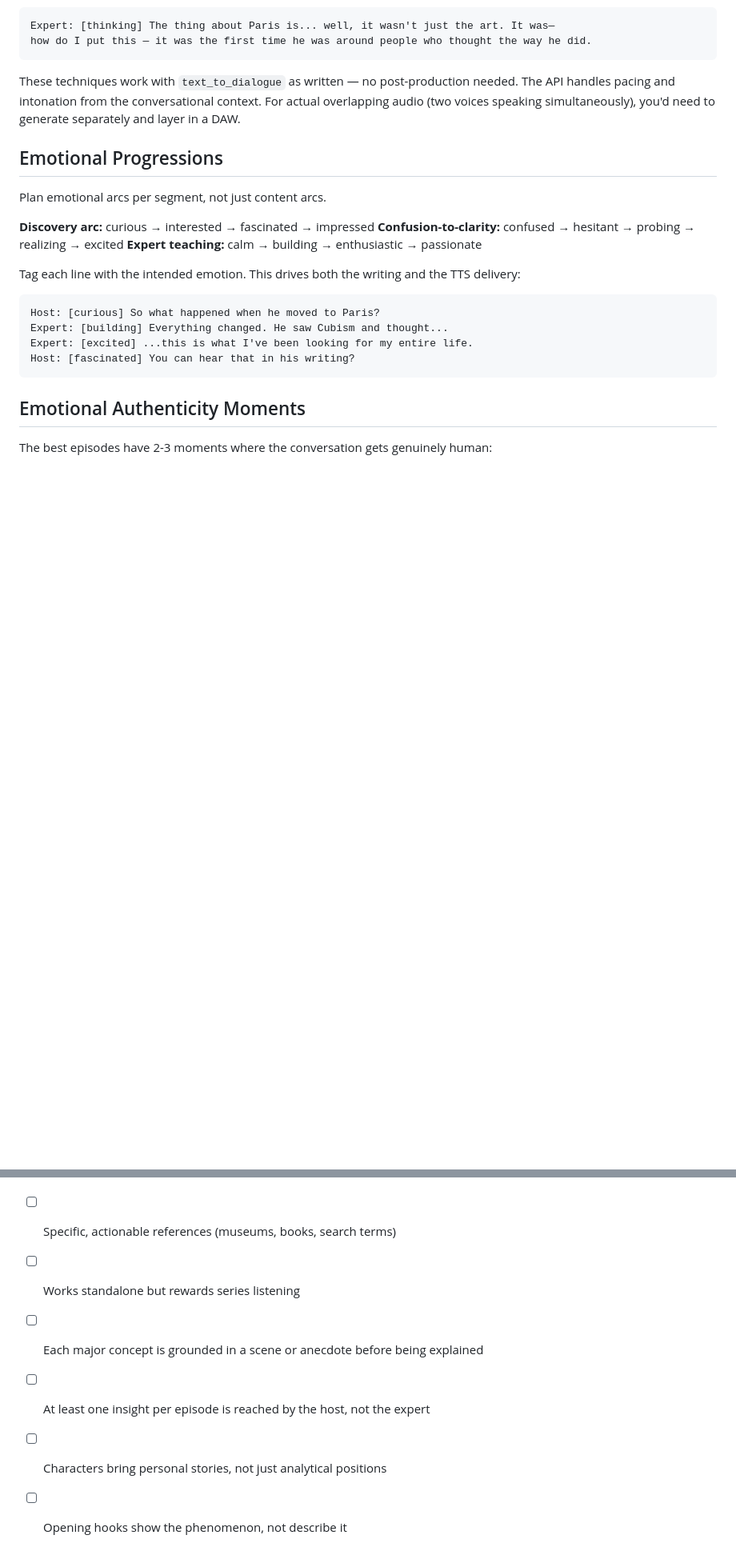
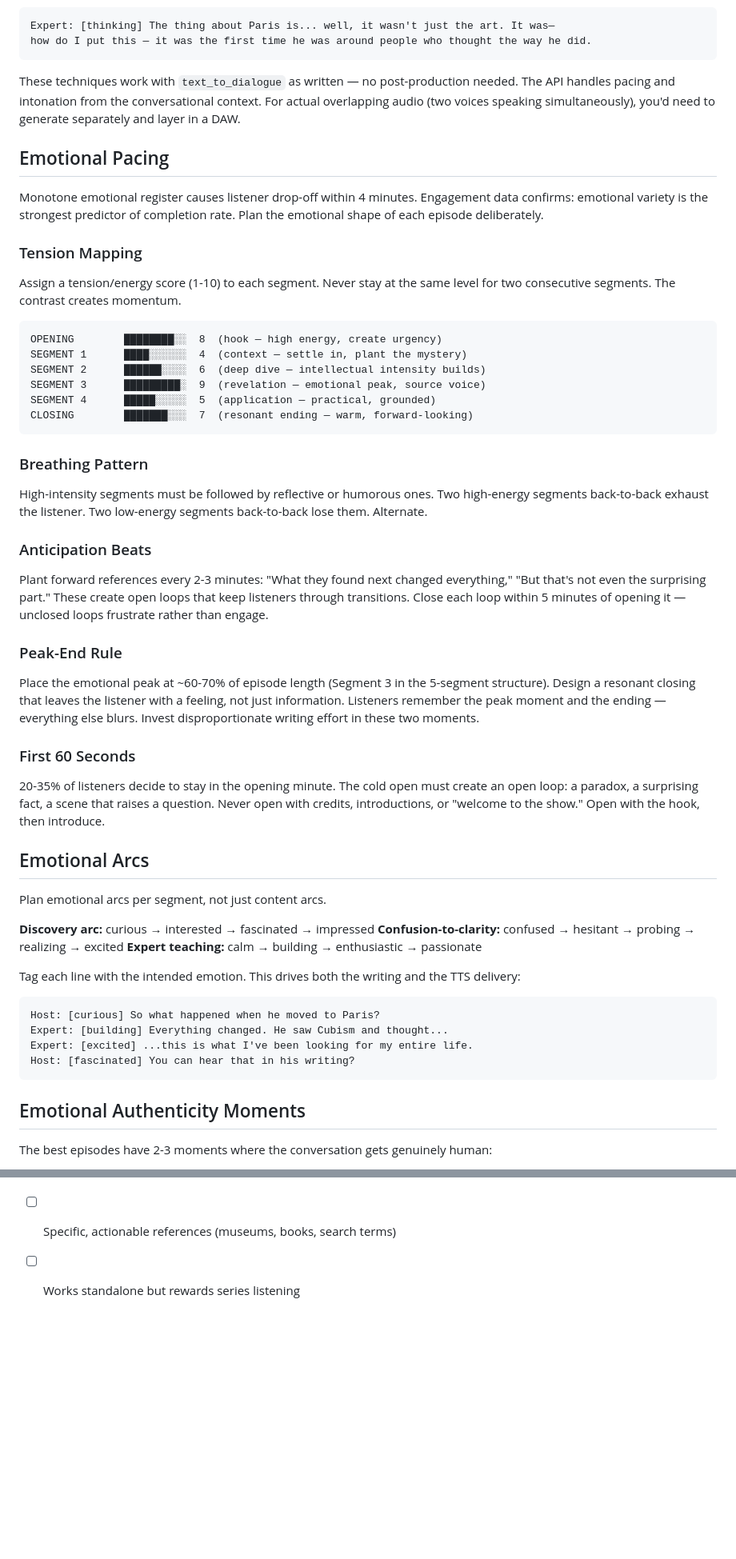
Before and after one commit to ducroq/podcast-generator, a Markdown page: docs/NARRATIVE_DESIGN.md, 2 parts joined by grey strips. Shown at 80% size. GitHub-like rendering; blank space fills up the shorter version.

Commit message:
docs: add emotional pacing framework to narrative design guide (#21)
Tension mapping, breathing patterns, anticipation beats, peak-end rule,
and first-60-seconds guidance. Reorganized quality checklist into pacing,
dialogue, and content categories.

Co-Authored-By: Claude Opus 4.6 (1M context) <noreply@anthropic.com>

````diff
--- a/docs/NARRATIVE_DESIGN.md
+++ b/docs/NARRATIVE_DESIGN.md
@@ -187,7 +187,40 @@ how do I put this — it was the first time he was around people who thought the
 
 These techniques work with `text_to_dialogue` as written — no post-production needed. The API handles pacing and intonation from the conversational context. For actual overlapping audio (two voices speaking simultaneously), you'd need to generate separately and layer in a DAW.
 
-## Emotional Progressions
+## Emotional Pacing
+
+Monotone emotional register causes listener drop-off within 4 minutes. Engagement data confirms: emotional variety is the strongest predictor of completion rate. Plan the emotional shape of each episode deliberately.
+
+### Tension Mapping
+
+Assign a tension/energy score (1-10) to each segment. Never stay at the same level for two consecutive segments. The contrast creates momentum.
+
+```
+OPENING        ████████░░  8  (hook — high energy, create urgency)
+SEGMENT 1      ████░░░░░░  4  (context — settle in, plant the mystery)
+SEGMENT 2      ██████░░░░  6  (deep dive — intellectual intensity builds)
+SEGMENT 3      █████████░  9  (revelation — emotional peak, source voice)
+SEGMENT 4      █████░░░░░  5  (application — practical, grounded)
+CLOSING        ███████░░░  7  (resonant ending — warm, forward-looking)
+```
+
+### Breathing Pattern
+
+High-intensity segments must be followed by reflective or humorous ones. Two high-energy segments back-to-back exhaust the listener. Two low-energy segments back-to-back lose them. Alternate.
+
+### Anticipation Beats
+
+Plant forward references every 2-3 minutes: "What they found next changed everything," "But that's not even the surprising part." These create open loops that keep listeners through transitions. Close each loop within 5 minutes of opening it — unclosed loops frustrate rather than engage.
+
+### Peak-End Rule
+
+Place the emotional peak at ~60-70% of episode length (Segment 3 in the 5-segment structure). Design a resonant closing that leaves the listener with a feeling, not just information. Listeners remember the peak moment and the ending — everything else blurs. Invest disproportionate writing effort in these two moments.
+
+### First 60 Seconds
+
+20-35% of listeners decide to stay in the opening minute. The cold open must create an open loop: a paradox, a surprising fact, a scene that raises a question. Never open with credits, introductions, or "welcome to the show." Open with the hook, then introduce.
+
+## Emotional Arcs
 
 Plan emotional arcs per segment, not just content arcs.
 
@@ -274,7 +324,3 @@ A script is ready when:
 - [ ] Each segment has a clear emotional arc
 - [ ] Specific, actionable references (museums, books, search terms)
 - [ ] Works standalone but rewards series listening
-- [ ] Each major concept is grounded in a scene or anecdote before being explained
-- [ ] At least one insight per episode is reached by the host, not the expert
-- [ ] Characters bring personal stories, not just analytical positions
-- [ ] Opening hooks show the phenomenon, not describe it
````
Also changed, not shown: other parts of docs/NARRATIVE_DESIGN.md (+18 -1 lines).
